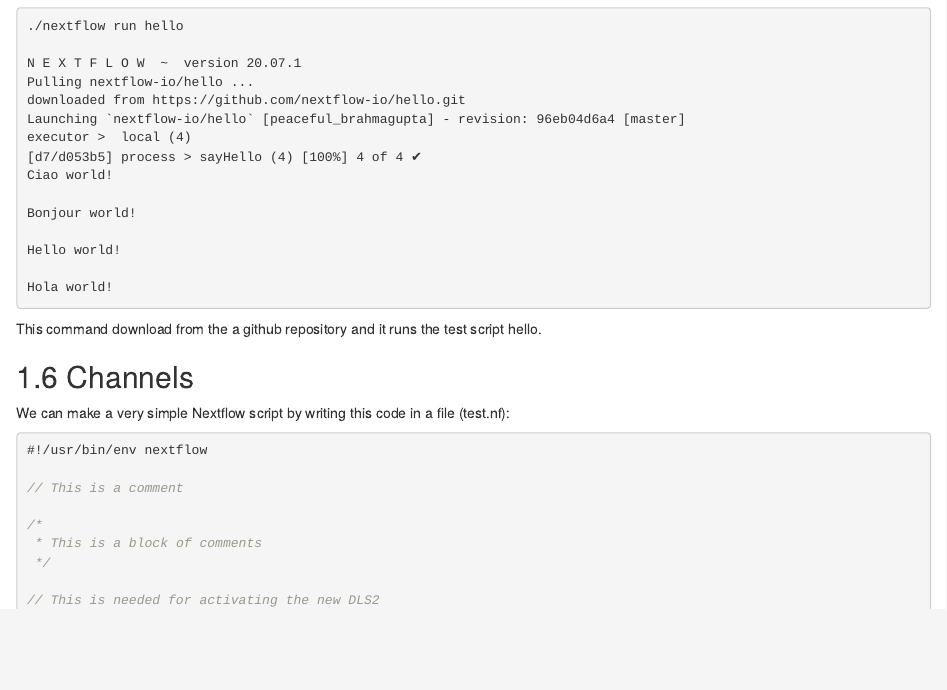
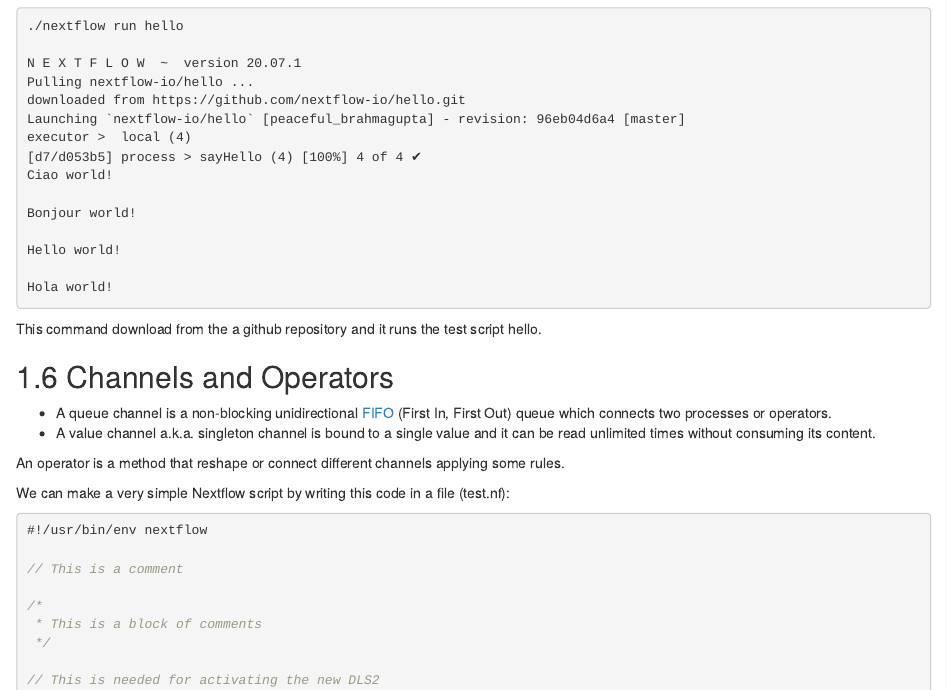
Before and after one commit to biocorecrg/CoursesCRG_Containers_Nextflow_May_2021, an R Markdown document (nextflow1.Rmd): the page in a window 1100 px wide, from 1650 px down. Rendered offline with R 4.5, knitr and Pandoc, with nearby package versions; drawn as R Markdown's standard HTML page in place of the format the file asks for.

Commit message:
Update nextflow1.Rmd

```diff
--- a/nextflow1.Rmd
+++ b/nextflow1.Rmd
@@ -114,7 +114,11 @@
 
 This command download from the a github repository and it runs the test script hello.
 
-## Channels
+## Channels and Operators
+- A queue channel is a non-blocking unidirectional [FIFO](https://en.wikipedia.org/wiki/FIFO_(computing_and_electronics)) (First In, First Out) queue which connects two processes or operators.
+- A value channel a.k.a. singleton channel is bound to a single value and it can be read unlimited times without consuming its content.
+
+An operator is a method that reshape or connect different channels applying some rules.
 
 We can make a very simple Nextflow script by writing this code in a file (test.nf):
 
```
